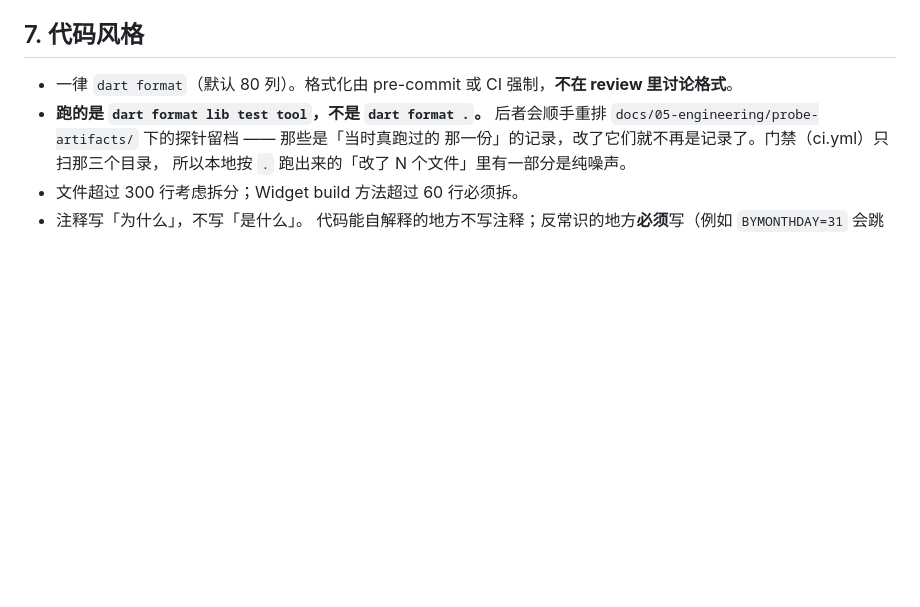
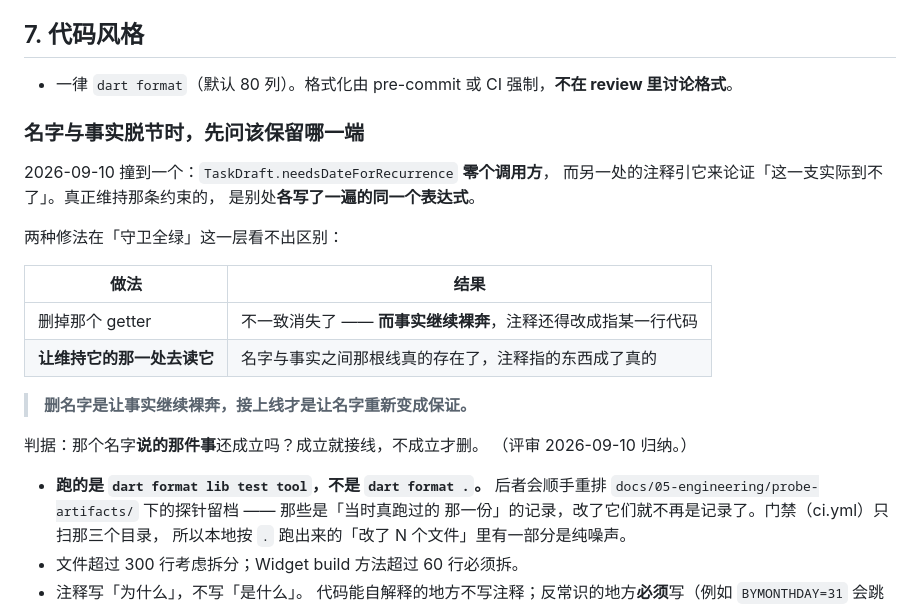
Before and after one commit to dream-until-dawn/planning_assistant, a Markdown page: docs/05-engineering/conventions.md, the part around the change. Rendered like a GitHub page; blank space fills up the shorter version.

```diff
--- a/docs/05-engineering/conventions.md
+++ b/docs/05-engineering/conventions.md
@@ -161,6 +161,24 @@ M3 末尾第一次跑它翻出两条从没落地的 V1 需求（FR-TASK-07、FR-
 ## 7. 代码风格
 
 - 一律 `dart format`（默认 80 列）。格式化由 pre-commit 或 CI 强制，**不在 review 里讨论格式**。
+
+### 名字与事实脱节时，先问该保留哪一端
+
+2026-09-10 撞到一个：`TaskDraft.needsDateForRecurrence` **零个调用方**，
+而另一处的注释引它来论证「这一支实际到不了」。真正维持那条约束的，
+是别处**各写了一遍的同一个表达式**。
+
+两种修法在「守卫全绿」这一层看不出区别：
+
+| 做法 | 结果 |
+|---|---|
+| 删掉那个 getter | 不一致消失了 —— **而事实继续裸奔**，注释还得改成指某一行代码 |
+| **让维持它的那一处去读它** | 名字与事实之间那根线真的存在了，注释指的东西成了真的 |
+
+> **删名字是让事实继续裸奔，接上线才是让名字重新变成保证。**
+
+判据：那个名字**说的那件事**还成立吗？成立就接线，不成立才删。
+（评审 2026-09-10 归纳。）
 - **跑的是 `dart format lib test tool`，不是 `dart format .`。** 后者会顺手重排
   `docs/05-engineering/probe-artifacts/` 下的探针留档 —— 那些是「当时真跑过的
   那一份」的记录，改了它们就不再是记录了。门禁（ci.yml）只扫那三个目录，
```
Also changed, not shown: docs/05-engineering/testing-strategy.md (+17 -0 lines).
